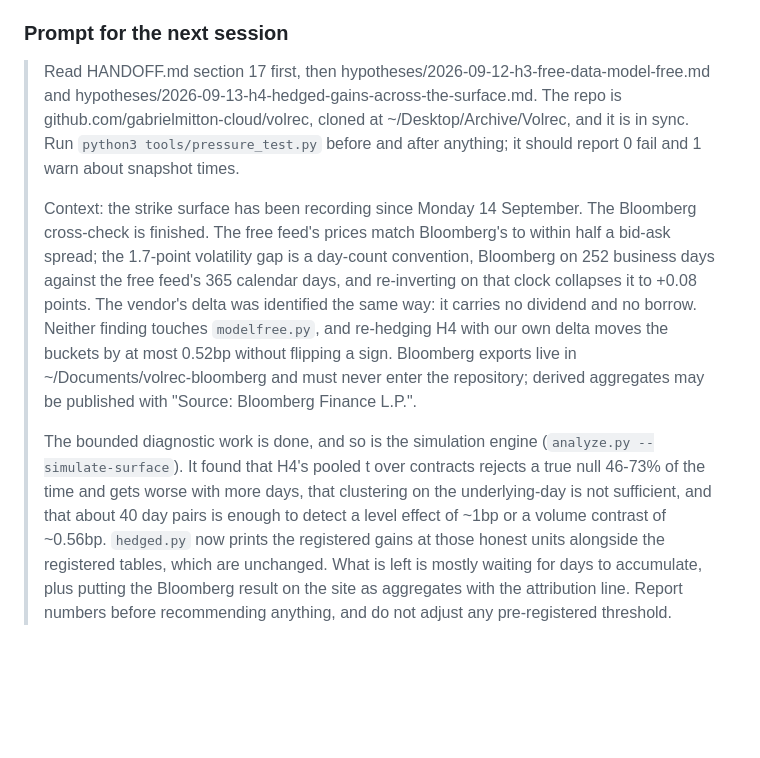
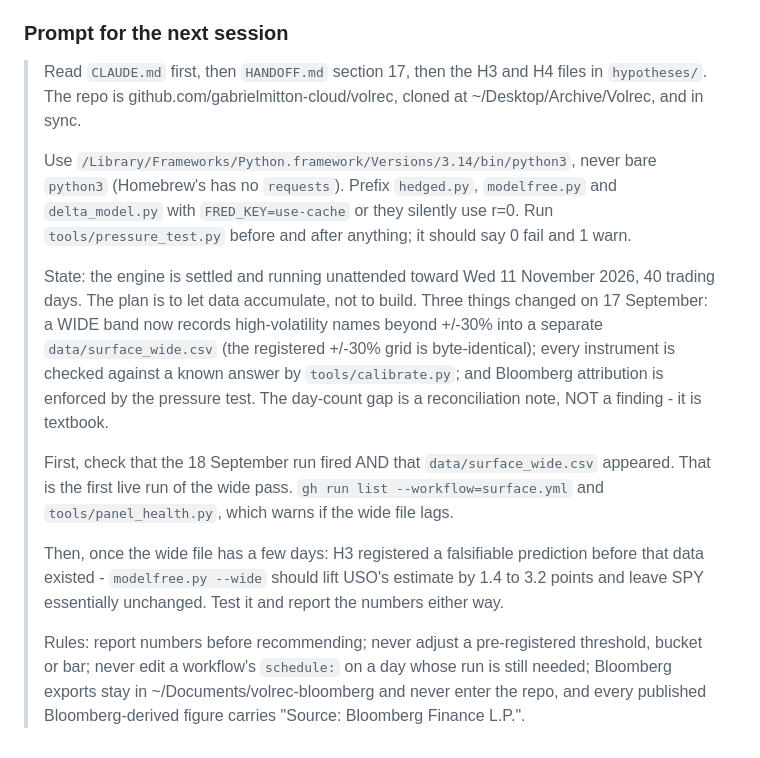
Before and after one commit to gabrielmitton-cloud/volrec, a Markdown page: HANDOFF.md, the part around the change. Rendered like a GitHub page; blank space fills up the shorter version.

Commit message:
Bring the next-session prompt up to date
The prompt at the end of HANDOFF section 17 still described the session before
the wide band, the calibration tool and the citation checks existed. It now
points a fresh session at CLAUDE.md first, names both environment traps (the
Homebrew python with no requests, and FRED_KEY=use-cache), and says what to
check first: that the 18 September run fired and that surface_wide.csv
appeared, since that is the wide pass's first live run. It then hands over the
falsifiable prediction H3 registered before the wide data existed, so the next
session tests it rather than rediscovers it.

Co-Authored-By: Claude Opus 5 <noreply@anthropic.com>

```diff
--- a/HANDOFF.md
+++ b/HANDOFF.md
@@ -1640,28 +1640,33 @@ useful: SPY's 221 strikes span -61% to +32% of forward, TSLA's 50 span ±34%, an
 
 ### Prompt for the next session
 
-> Read HANDOFF.md section 17 first, then hypotheses/2026-09-12-h3-free-data-model-free.md
-> and hypotheses/2026-09-13-h4-hedged-gains-across-the-surface.md. The repo is
-> github.com/gabrielmitton-cloud/volrec, cloned at ~/Desktop/Archive/Volrec, and it is in
-> sync. Run `python3 tools/pressure_test.py` before and after anything; it should report
-> 0 fail and 1 warn about snapshot times.
+> Read `CLAUDE.md` first, then `HANDOFF.md` section 17, then the H3 and H4 files in
+> `hypotheses/`. The repo is github.com/gabrielmitton-cloud/volrec, cloned at
+> ~/Desktop/Archive/Volrec, and in sync.
 >
-> Context: the strike surface has been recording since Monday 14 September. The Bloomberg
-> cross-check is finished. The free feed's prices match Bloomberg's to within half a
-> bid-ask spread; the 1.7-point volatility gap is a day-count convention, Bloomberg on 252
-> business days against the free feed's 365 calendar days, and re-inverting on that clock
-> collapses it to +0.08 points. The vendor's delta was identified the same way: it carries
-> no dividend and no borrow. Neither finding touches `modelfree.py`, and re-hedging H4
-> with our own delta moves the buckets by at most 0.52bp without flipping a sign.
-> Bloomberg exports live in ~/Documents/volrec-bloomberg and must never enter the
-> repository; derived aggregates may be published with "Source: Bloomberg Finance L.P.".
+> Use `/Library/Frameworks/Python.framework/Versions/3.14/bin/python3`, never bare
+> `python3` (Homebrew's has no `requests`). Prefix `hedged.py`, `modelfree.py` and
+> `delta_model.py` with `FRED_KEY=use-cache` or they silently use r=0. Run
+> `tools/pressure_test.py` before and after anything; it should say 0 fail and 1 warn.
 >
-> The bounded diagnostic work is done, and so is the simulation engine
-> (`analyze.py --simulate-surface`). It found that H4's pooled t over contracts rejects a
-> true null 46-73% of the time and gets worse with more days, that clustering on the
-> underlying-day is not sufficient, and that about 40 day pairs is enough to detect a
-> level effect of ~1bp or a volume contrast of ~0.56bp. `hedged.py` now prints the
-> registered gains at those honest units alongside the registered tables, which are
-> unchanged. What is left is mostly waiting for days to accumulate, plus putting the
-> Bloomberg result on the site as aggregates with the attribution line. Report numbers
-> before recommending anything, and do not adjust any pre-registered threshold.
+> State: the engine is settled and running unattended toward Wed 11 November 2026, 40
+> trading days. The plan is to let data accumulate, not to build. Three things changed
+> on 17 September: a WIDE band now records high-volatility names beyond +/-30% into a
+> separate `data/surface_wide.csv` (the registered +/-30% grid is byte-identical); every
+> instrument is checked against a known answer by `tools/calibrate.py`; and Bloomberg
+> attribution is enforced by the pressure test. The day-count gap is a reconciliation
+> note, NOT a finding - it is textbook.
+>
+> First, check that the 18 September run fired AND that `data/surface_wide.csv` appeared.
+> That is the first live run of the wide pass. `gh run list --workflow=surface.yml` and
+> `tools/panel_health.py`, which warns if the wide file lags.
+>
+> Then, once the wide file has a few days: H3 registered a falsifiable prediction before
+> that data existed - `modelfree.py --wide` should lift USO's estimate by 1.4 to 3.2
+> points and leave SPY essentially unchanged. Test it and report the numbers either way.
+>
+> Rules: report numbers before recommending; never adjust a pre-registered threshold,
+> bucket or bar; never edit a workflow's `schedule:` on a day whose run is still
+> needed; Bloomberg exports stay in ~/Documents/volrec-bloomberg and never enter the
+> repo, and every published Bloomberg-derived figure carries "Source: Bloomberg
+> Finance L.P.".
```
